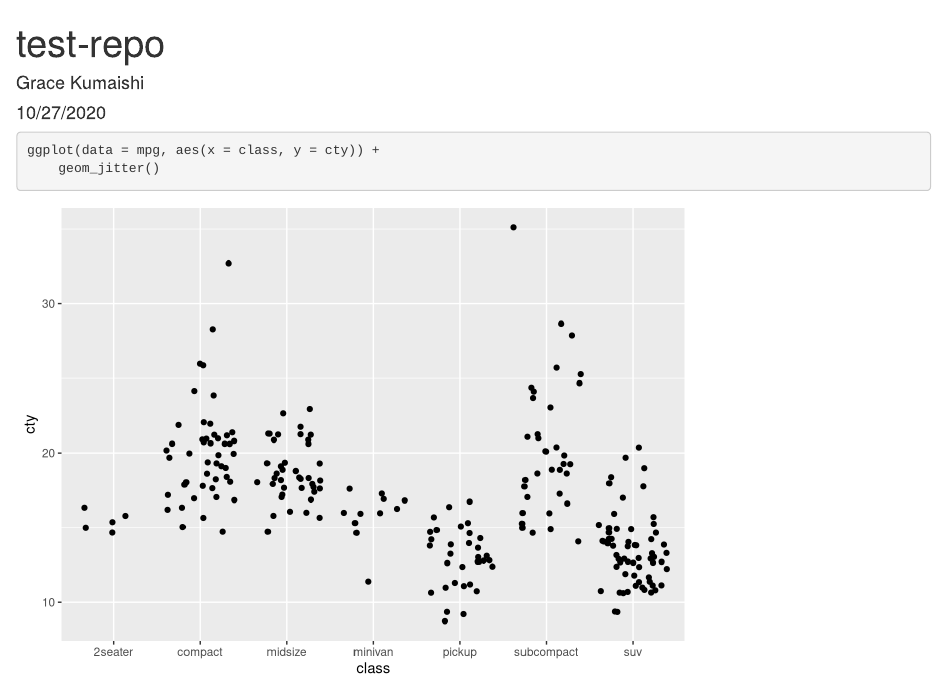
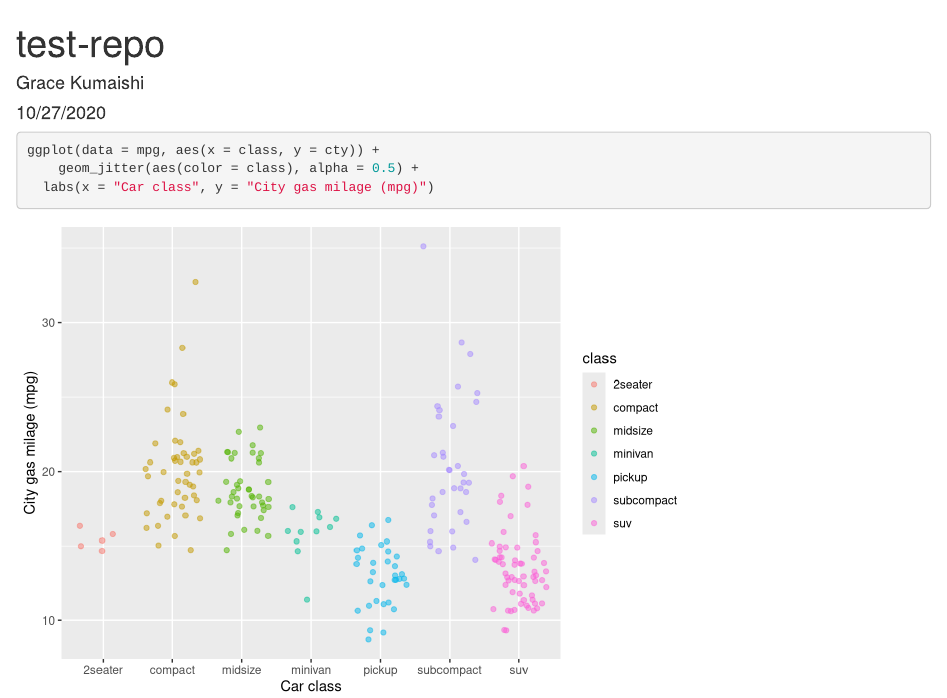
Before and after one commit to gkumaishi/test-repo, an R Markdown document (test_file.Rmd): the page in a window 1100 px wide, from its top. Rendered offline with R 4.5, knitr and Pandoc, with nearby package versions; code that draws random numbers runs with fixed seeds of ours.

Commit message:
modified jitterplot with color

````diff
--- a/test_file.Rmd
+++ b/test_file.Rmd
@@ -12,5 +12,6 @@ library(tidyverse)
 
 ```{r}
 ggplot(data = mpg, aes(x = class, y = cty)) +
-	geom_jitter()
+	geom_jitter(aes(color = class), alpha = 0.5) +
+  labs(x = "Car class", y = "City gas milage (mpg)")
 ```
````
Also changed, not shown: test_file.html.
